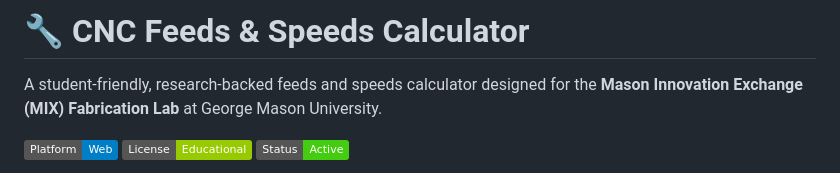
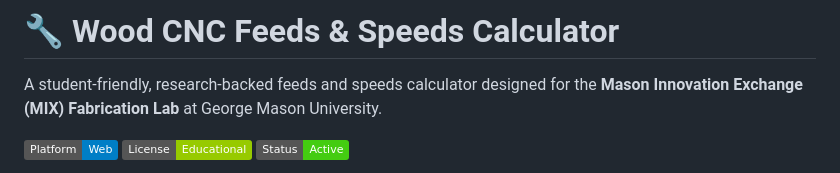
Before and after one commit to tchau23/cnc-feedsnspeed-calculator, a Markdown page: README.md, the part around the change. Drawn GitHub-style; badges without logos.

Commit message:
Update project title to 'Wood CNC Feeds & Speeds Calculator'

```diff
--- a/README.md
+++ b/README.md
@@ -1,4 +1,4 @@
-# 🔧 CNC Feeds & Speeds Calculator
+# 🔧 Wood CNC Feeds & Speeds Calculator
 
 A student-friendly, research-backed feeds and speeds calculator designed for the **Mason Innovation Exchange (MIX) Fabrication Lab** at George Mason University.
 
```
